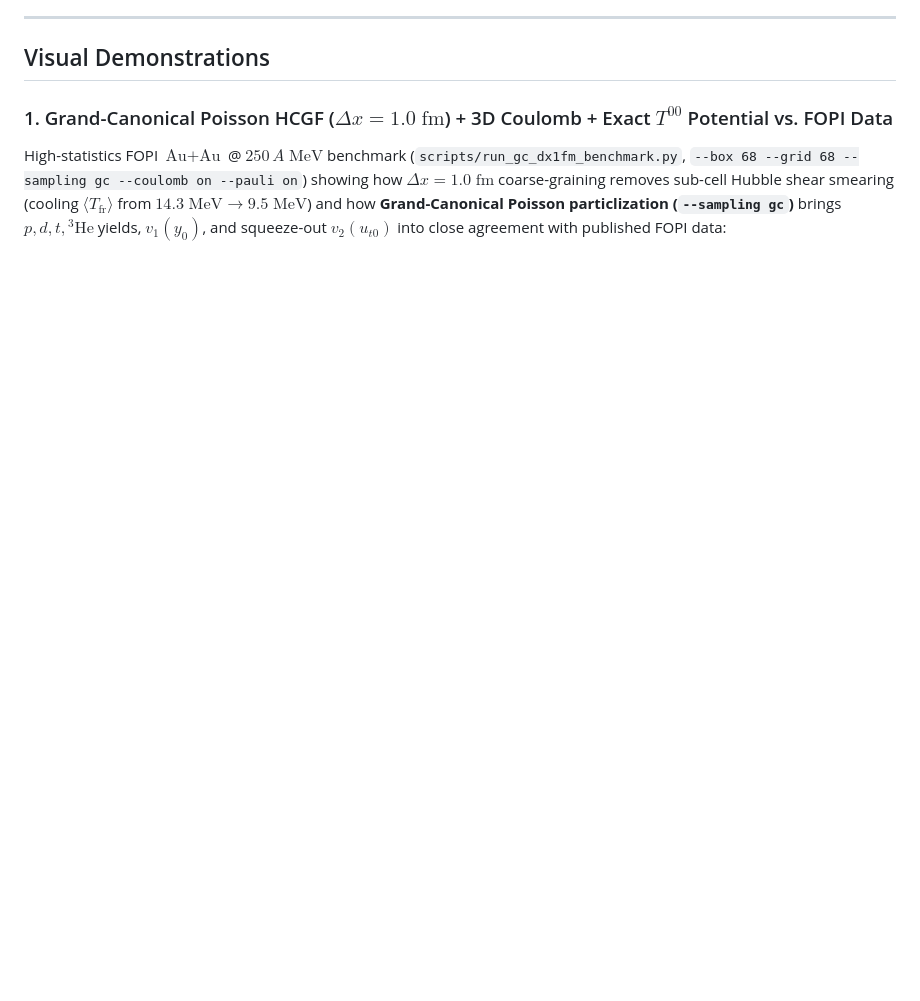
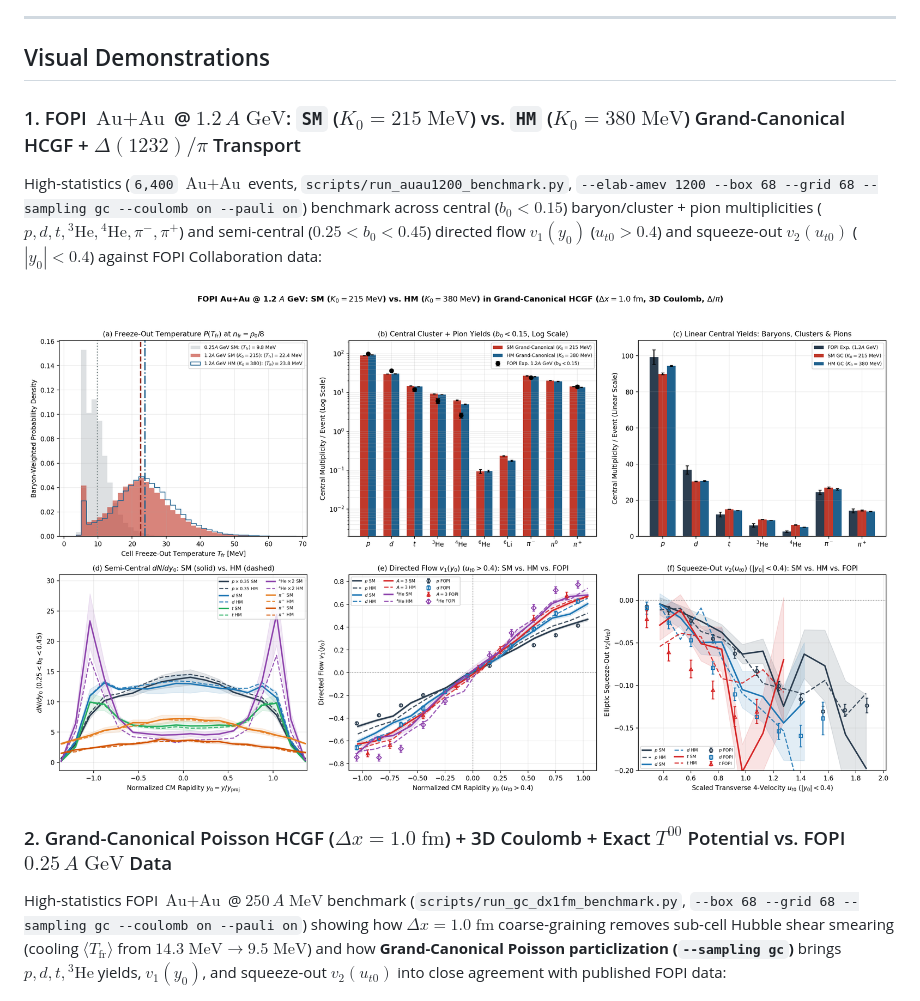
Before and after one commit to OlehSavchuk/cuda-cluster-transport, a Markdown page: README.md, the part around the change. Drawn GitHub-style; pictures changed too: assets/fopi_auau1200_sm_vs_hm.png (added); blank space fills up the shorter version.

Commit message:
Add FOPI Au+Au 1.2 AGeV SM vs HM Grand-Canonical HCGF + pion benchmark

```diff
--- a/README.md
+++ b/README.md
@@ -12,7 +12,14 @@ When `nvcc` is present, all symplectic Vlasov CIC density/force kernels, 3D Gaus
 
 ## Visual Demonstrations
 
-### 1. Grand-Canonical Poisson HCGF ($\Delta x = 1.0\;\text{fm}$) + 3D Coulomb + Exact $T^{00}$ Potential vs. FOPI Data
+### 1. FOPI $\text{Au}+\text{Au}$ @ $1.2\,A\;\text{GeV}$: `SM` ($K_0 = 215\;\text{MeV}$) vs. `HM` ($K_0 = 380\;\text{MeV}$) Grand-Canonical HCGF + $\Delta(1232)/\pi$ Transport
+High-statistics (`6,400` $\text{Au}+\text{Au}$ events, `scripts/run_auau1200_benchmark.py`, `--elab-amev 1200 --box 68 --grid 68 --sampling gc --coulomb on --pauli on`) benchmark across central ($b_0 < 0.15$) baryon/cluster + pion multiplicities ($p, d, t, {}^3\text{He}, {}^4\text{He}, \pi^-, \pi^+$) and semi-central ($0.25 < b_0 < 0.45$) directed flow $v_1(y_0)$ ($u_{t0} > 0.4$) and squeeze-out $v_2(u_{t0})$ ($|y_0| < 0.4$) against FOPI Collaboration data:
+
+<p align="center">
+  <img src="assets/fopi_auau1200_sm_vs_hm.png" alt="FOPI Au+Au 1.2 A GeV SM vs HM Grand-Canonical HCGF Benchmark" width="100%">
+</p>
+
+### 2. Grand-Canonical Poisson HCGF ($\Delta x = 1.0\;\text{fm}$) + 3D Coulomb + Exact $T^{00}$ Potential vs. FOPI $0.25\,A\;\text{GeV}$ Data
 High-statistics FOPI $\text{Au}+\text{Au}$ @ $250\,A\;\text{MeV}$ benchmark (`scripts/run_gc_dx1fm_benchmark.py`, `--box 68 --grid 68 --sampling gc --coulomb on --pauli on`) showing how $\Delta x = 1.0\;\text{fm}$ coarse-graining removes sub-cell Hubble shear smearing (cooling $\langle T_{\text{fr}} \rangle$ from $14.3\;\text{MeV} \to 9.5\;\text{MeV}$) and how **Grand-Canonical Poisson particlization (`--sampling gc`)** brings $p, d, t, {}^3\text{He}$ yields, $v_1(y_0)$, and squeeze-out $v_2(u_{t0})$ into close agreement with published FOPI data:
 
 <p align="center">
```
Also changed, not shown: 6 other files.
